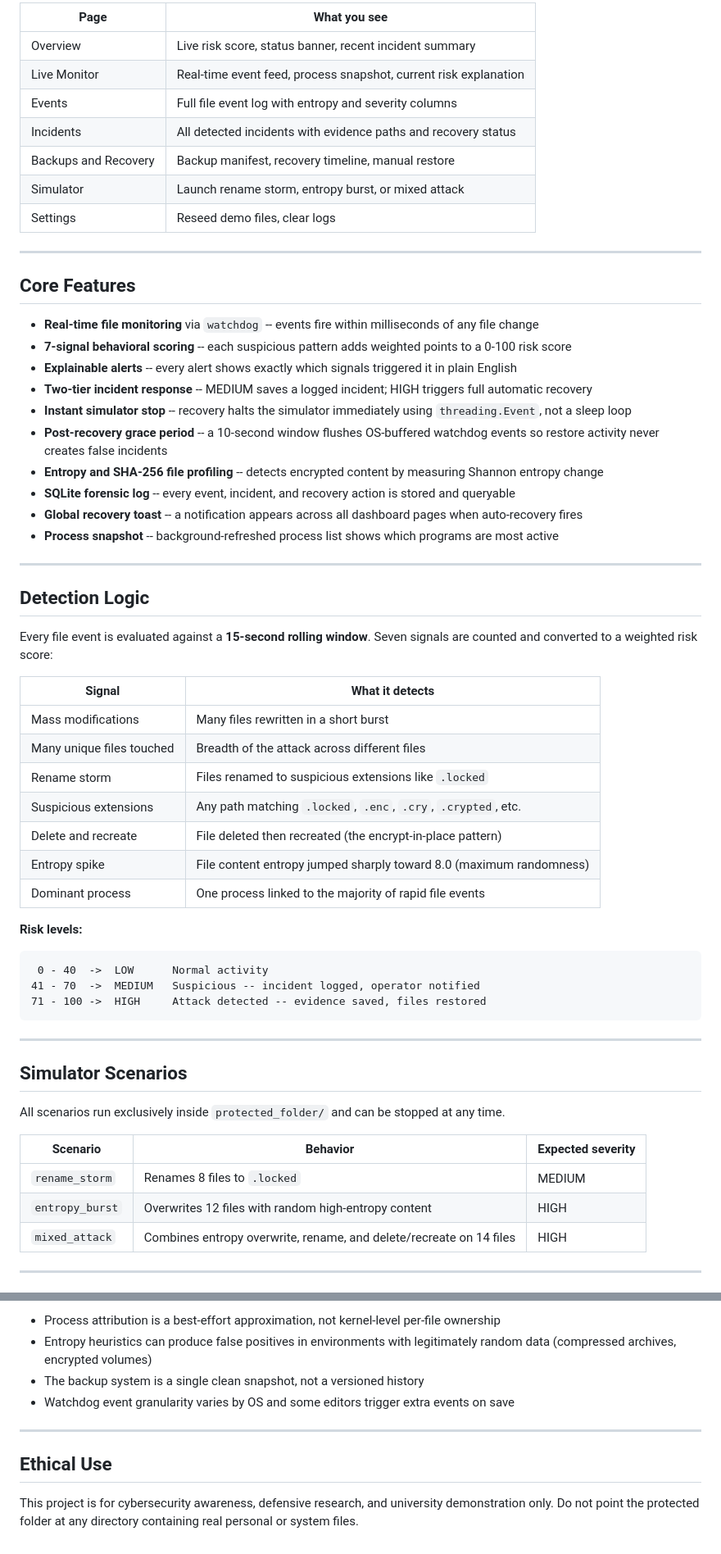
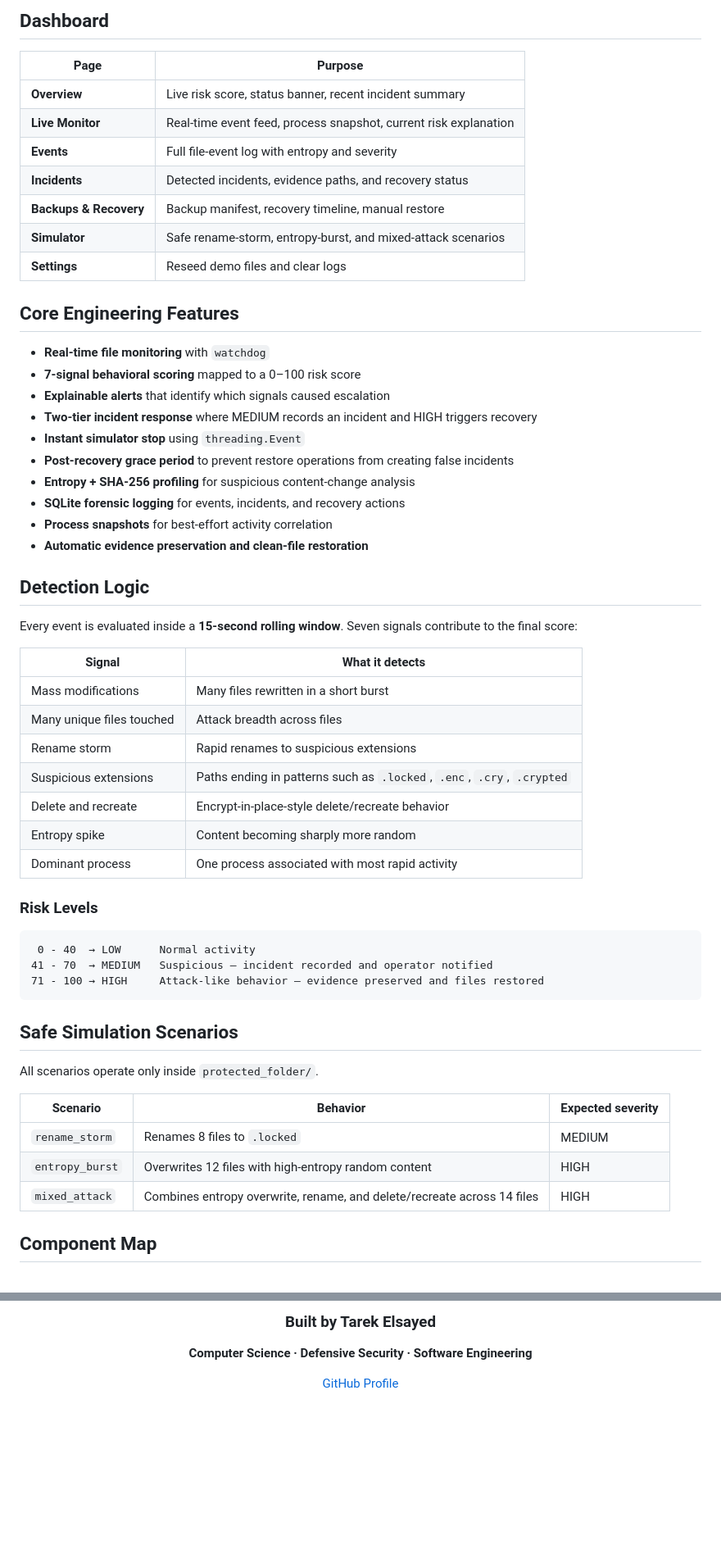
Before and after one commit to tarekkalsayed-pixel/Cybersecurity_Project, a Markdown page: README.md, 2 parts joined by grey strips. Shown at 82% size. Rendered like a GitHub page; blank space fills up the shorter version.

````diff
--- a/README.md
+++ b/README.md
@@ -18,64 +40,60 @@ This is a **defensive, educational project**. It contains no real ransomware, no
 
-| Page | What you see |
+## Dashboard
+
+| Page | Purpose |
 |---|---|
-| Overview | Live risk score, status banner, recent incident summary |
-| Live Monitor | Real-time event feed, process snapshot, current risk explanation |
-| Events | Full file event log with entropy and severity columns |
-| Incidents | All detected incidents with evidence paths and recovery status |
-| Backups and Recovery | Backup manifest, recovery timeline, manual restore |
-| Simulator | Launch rename storm, entropy burst, or mixed attack |
-| Settings | Reseed demo files, clear logs |
+| **Overview** | Live risk score, status banner, recent incident summary |
+| **Live Monitor** | Real-time event feed, process snapshot, current risk explanation |
+| **Events** | Full file-event log with entropy and severity |
+| **Incidents** | Detected incidents, evidence paths, and recovery status |
+| **Backups & Recovery** | Backup manifest, recovery timeline, manual restore |
+| **Simulator** | Safe rename-storm, entropy-burst, and mixed-attack scenarios |
+| **Settings** | Reseed demo files and clear logs |
 
----
+## Core Engineering Features
 
-## Core Features
-
-- **Real-time file monitoring** via `watchdog` -- events fire within milliseconds of any file change
-- **7-signal behavioral scoring** -- each suspicious pattern adds weighted points to a 0-100 risk score
-- **Explainable alerts** -- every alert shows exactly which signals triggered it in plain English
-- **Two-tier incident response** -- MEDIUM saves a logged incident; HIGH triggers full automatic recovery
-- **Instant simulator stop** -- recovery halts the simulator immediately using `threading.Event`, not a sleep loop
-- **Post-recovery grace period** -- a 10-second window flushes OS-buffered watchdog events so restore activity never creates false incidents
-- **Entropy and SHA-256 file profiling** -- detects encrypted content by measuring Shannon entropy change
-- **SQLite forensic log** -- every event, incident, and recovery action is stored and queryable
-- **Global recovery toast** -- a notification appears across all dashboard pages when auto-recovery fires
-- **Process snapshot** -- background-refreshed process list shows which programs are most active
-
----
+- **Real-time file monitoring** with `watchdog`
+- **7-signal behavioral scoring** mapped to a 0–100 risk score
+- **Explainable alerts** that identify which signals caused escalation
+- **Two-tier incident response** where MEDIUM records an incident and HIGH triggers recovery
+- **Instant simulator stop** using `threading.Event`
+- **Post-recovery grace period** to prevent restore operations from creating false incidents
+- **Entropy + SHA-256 profiling** for suspicious content-change analysis
+- **SQLite forensic logging** for events, incidents, and recovery actions
+- **Process snapshots** for best-effort activity correlation
+- **Automatic evidence preservation and clean-file restoration**
 
 ## Detection Logic
 
-Every file event is evaluated against a **15-second rolling window**. Seven signals are counted and converted to a weighted risk score:
+Every event is evaluated inside a **15-second rolling window**. Seven signals contribute to the final score:
 
 | Signal | What it detects |
 |---|---|
 | Mass modifications | Many files rewritten in a short burst |
-| Many unique files touched | Breadth of the attack across different files |
-| Rename storm | Files renamed to suspicious extensions like `.locked` |
-| Suspicious extensions | Any path matching `.locked`, `.enc`, `.cry`, `.crypted`, etc. |
-| Delete and recreate | File deleted then recreated (the encrypt-in-place pattern) |
-| Entropy spike | File content entropy jumped sharply toward 8.0 (maximum randomness) |
-| Dominant process | One process linked to the majority of rapid file events |
+| Many unique files touched | Attack breadth across files |
+| Rename storm | Rapid renames to suspicious extensions |
+| Suspicious extensions | Paths ending in patterns such as `.locked`, `.enc`, `.cry`, `.crypted` |
+| Delete and recreate | Encrypt-in-place-style delete/recreate behavior |
+| Entropy spike | Content becoming sharply more random |
+| Dominant process | One process associated with most rapid activity |
 
-**Risk levels:**
+### Risk Levels
 
-```
- 0 - 40  ->  LOW      Normal activity
-41 - 70  ->  MEDIUM   Suspicious -- incident logged, operator notified
-71 - 100 ->  HIGH     Attack detected -- evidence saved, files restored
+```text
+ 0 - 40  → LOW      Normal activity
+41 - 70  → MEDIUM   Suspicious — incident recorded and operator notified
+71 - 100 → HIGH     Attack-like behavior — evidence preserved and files restored
 ```
 
----
+## Safe Simulation Scenarios
 
-## Simulator Scenarios
-
-All scenarios run exclusively inside `protected_folder/` and can be stopped at any time.
+All scenarios operate only inside `protected_folder/`.
 
 | Scenario | Behavior | Expected severity |
 |---|---|---|
 | `rename_storm` | Renames 8 files to `.locked` | MEDIUM |
-| `entropy_burst` | Overwrites 12 files with random high-entropy content | HIGH |
-| `mixed_attack` | Combines entropy overwrite, rename, and delete/recreate on 14 files | HIGH |
+| `entropy_burst` | Overwrites 12 files with high-entropy random content | HIGH |
+| `mixed_attack` | Combines entropy overwrite, rename, and delete/recreate across 14 files | HIGH |
 
----
+## Component Map
 
@@ -166,11 +161,8 @@ Open **http://127.0.0.1:5000** in your browser.
 
-- Process attribution is a best-effort approximation, not kernel-level per-file ownership
-- Entropy heuristics can produce false positives in environments with legitimately random data (compressed archives, encrypted volumes)
-- The backup system is a single clean snapshot, not a versioned history
-- Watchdog event granularity varies by OS and some editors trigger extra events on save
+### Built by Tarek Elsayed
 
----
+**Computer Science · Defensive Security · Software Engineering**
 
-## Ethical Use
+[GitHub Profile](https://github.com/tarekkalsayed-pixel)
 
-This project is for cybersecurity awareness, defensive research, and university demonstration only. Do not point the protected folder at any directory containing real personal or system files.
+</div>
````
Also changed, not shown: other parts of README.md (+78 -79 lines).
